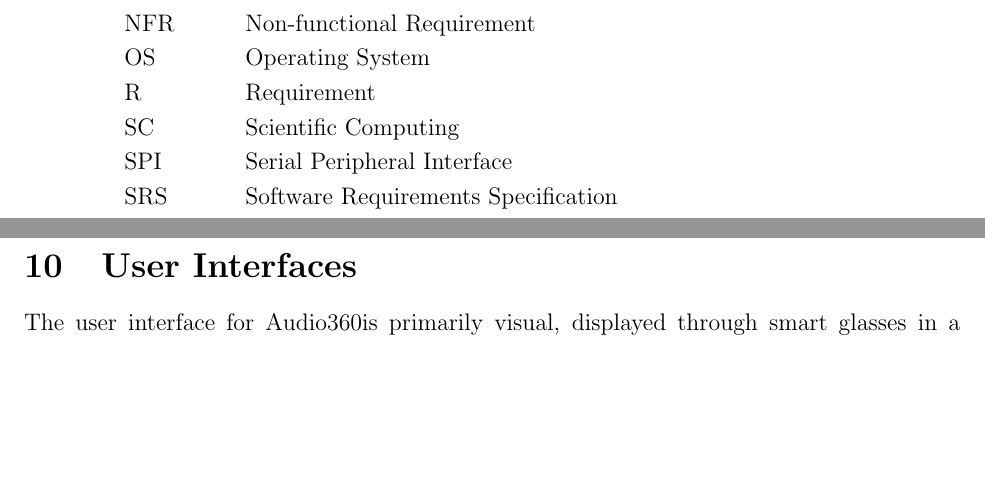
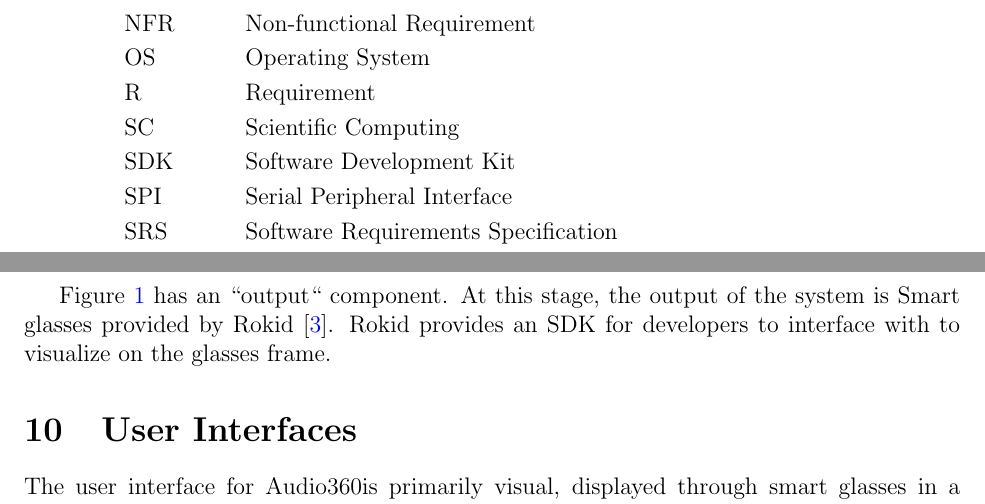
Before and after one commit to Team6-SixSense/audio360, a LaTeX document (docs/Design/SoftArchitecture/MG.tex): two parts of pages 3 and 24 of 26, joined at a grey line, cut so that both start at the same text, the shorter picture padded with empty space. Compiled offline with pdfLaTeX.

Commit message:
[#399] MG define output

```diff
--- a/docs/Design/SoftArchitecture/MG.tex
+++ b/docs/Design/SoftArchitecture/MG.tex
@@ -79,6 +79,7 @@
     OS & Operating System \\
     R & Requirement\\
     SC & Scientific Computing \\
+    SDK & Software Development Kit \\
     SPI & Serial Peripheral Interface \\
     SRS & Software Requirements Specification\\
     UC & Unlikely Change \\
@@ -930,6 +931,11 @@
 \end{figure}
 \end{landscape}
 
+Figure \ref{FigUH} has an ``output`` component. At this stage, the output of
+the system is Smart glasses provided by Rokid \cite{RokidGlasses}. Rokid
+provides an SDK for developers to interface with to visualize on the glasses
+frame.
+
 \section{User Interfaces}
 
 The user interface for \progname is primarily visual, displayed through smart
```
Also changed, not shown: docs/SRS/SRS.tex (+1 -0 lines).
